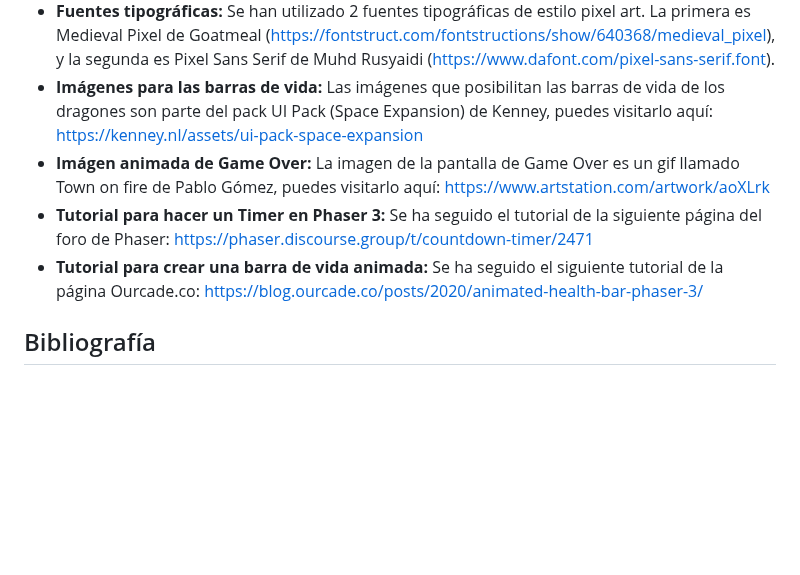
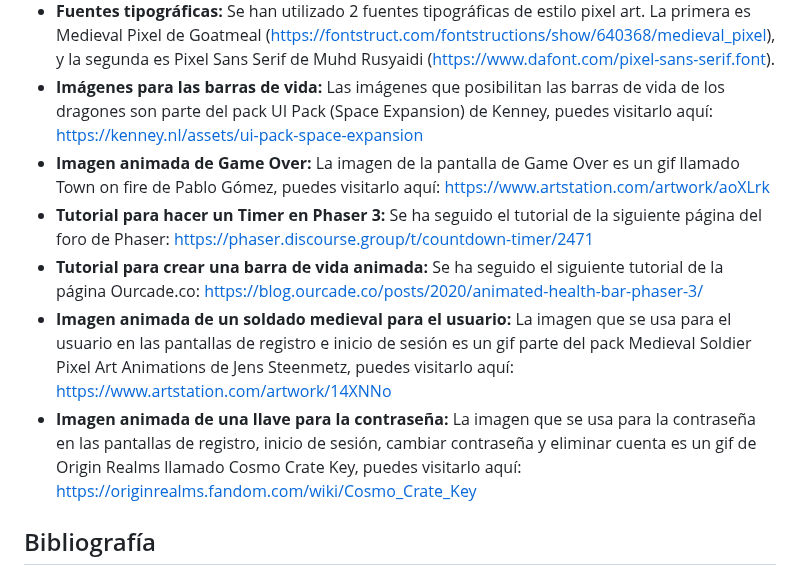
Before and after one commit to Luangoma/GDDV3A-JuegosEnRed, a Markdown page: README.md, the part around the change. GitHub-like rendering; blank space fills up the shorter version.

Commit message:
Actualizado README.md
Se han introducido nuevos recursos externos.

```diff
--- a/README.md
+++ b/README.md
@@ -472,12 +472,16 @@ Se han utilizado los sprites Fire Animation de Brullov. Puedes visitarlo aquí:
 Se han utilizado 2 fuentes tipográficas de estilo pixel art. La primera es Medieval Pixel de Goatmeal (<https://fontstruct.com/fontstructions/show/640368/medieval_pixel>), y la segunda es Pixel Sans Serif de Muhd Rusyaidi (<https://www.dafont.com/pixel-sans-serif.font>).
 - **Imágenes para las barras de vida:**
 Las imágenes que posibilitan las barras de vida de los dragones son parte del pack UI Pack (Space Expansion) de Kenney, puedes visitarlo aquí: <https://kenney.nl/assets/ui-pack-space-expansion>
-- **Imágen animada de Game Over:**
+- **Imagen animada de Game Over:**
 La imagen de la pantalla de Game Over es un gif llamado Town on fire de Pablo Gómez, puedes visitarlo aquí: <https://www.artstation.com/artwork/aoXLrk>
 - **Tutorial para hacer un Timer en Phaser 3:**
 Se ha seguido el tutorial de la siguiente página del foro de Phaser: <https://phaser.discourse.group/t/countdown-timer/2471>
 - **Tutorial para crear una barra de vida animada:**
 Se ha seguido el siguiente tutorial de la página Ourcade.co: <https://blog.ourcade.co/posts/2020/animated-health-bar-phaser-3/>
+- **Imagen animada de un soldado medieval para el usuario:**
+La imagen que se usa para el usuario en las pantallas de registro e inicio de sesión es un gif parte del pack Medieval Soldier Pixel Art Animations de Jens Steenmetz, puedes visitarlo aquí: <https://www.artstation.com/artwork/14XNNo>
+- **Imagen animada de una llave para la contraseña:**
+La imagen que se usa para la contraseña en las pantallas de registro, inicio de sesión, cambiar contraseña y eliminar cuenta es un gif de Origin Realms llamado Cosmo Crate Key, puedes visitarlo aquí: <https://originrealms.fandom.com/wiki/Cosmo_Crate_Key>
 
 ## Bibliografía
 
```
